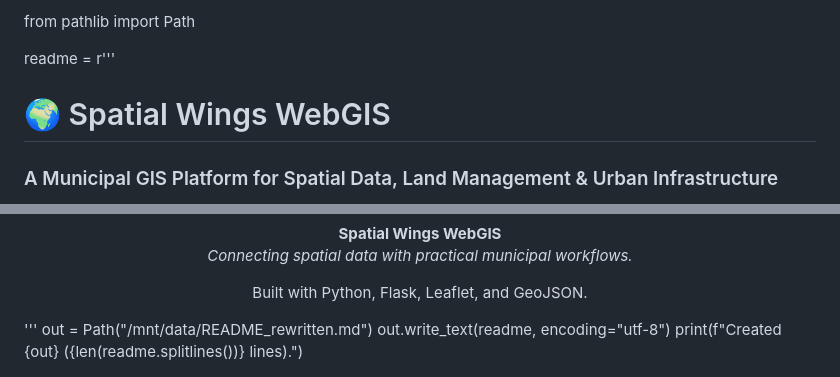
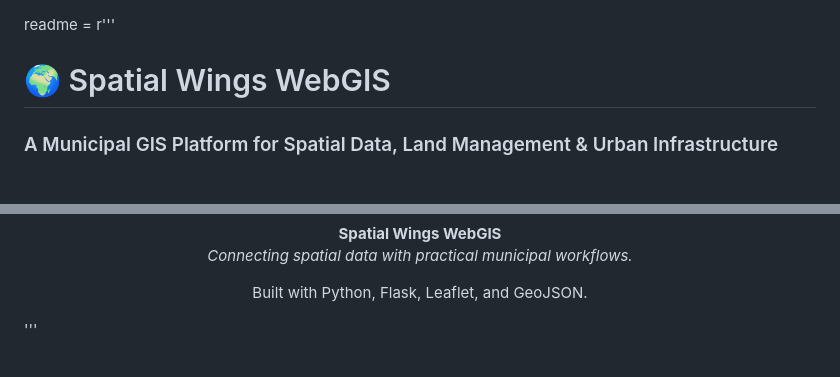
Before and after one commit to abhinandshah/WebGIS-v2, a Markdown page: README.md, 2 parts joined by grey strips. Drawn GitHub-style.

```diff
--- a/README.md
+++ b/README.md
@@ -1,4 +1,4 @@
-from pathlib import Path
+
 
 readme = r'''<div align="center">
 
@@ -363,6 +363,3 @@ Built with Python, Flask, Leaflet, and GeoJSON.
 
 </div>
 '''
-out = Path("/mnt/data/README_rewritten.md")
-out.write_text(readme, encoding="utf-8")
-print(f"Created {out} ({len(readme.splitlines())} lines).")
```
